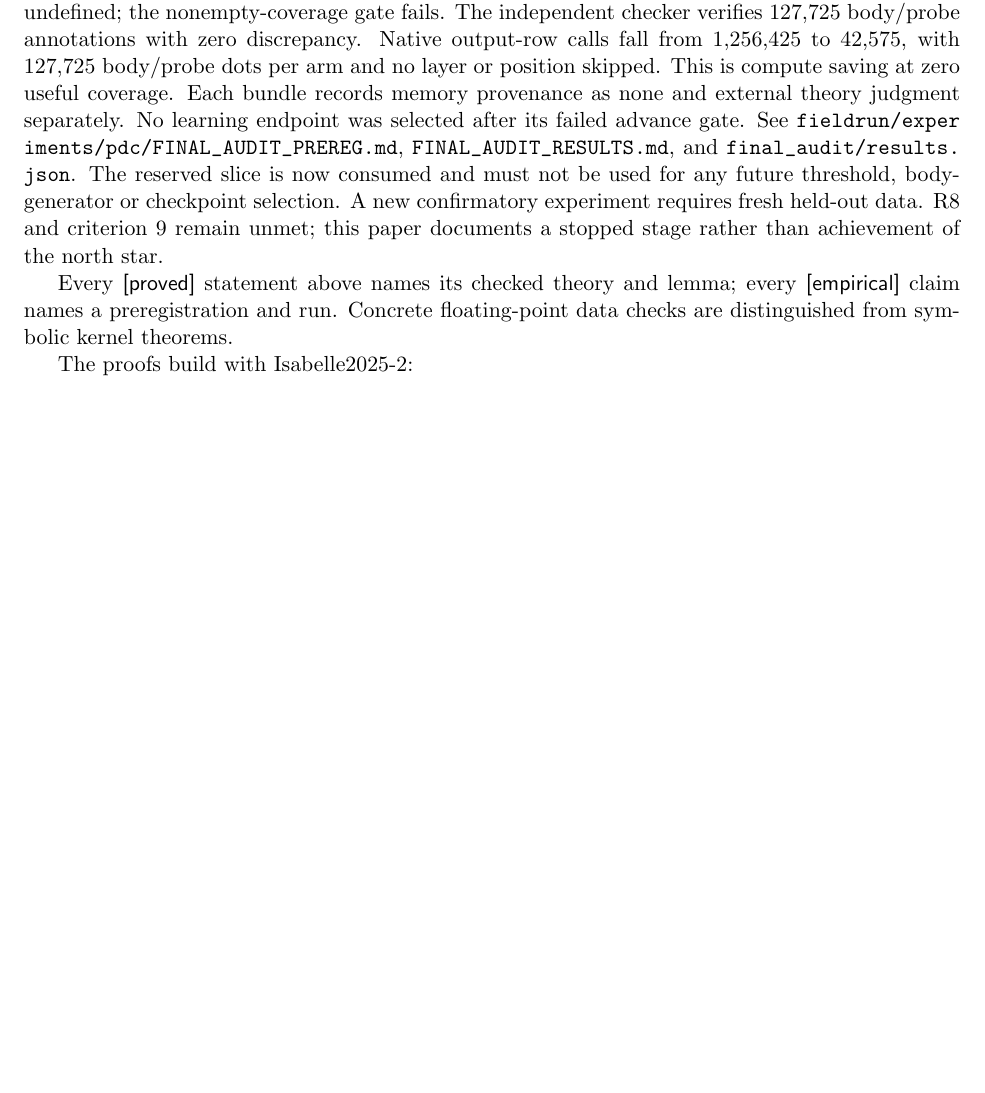
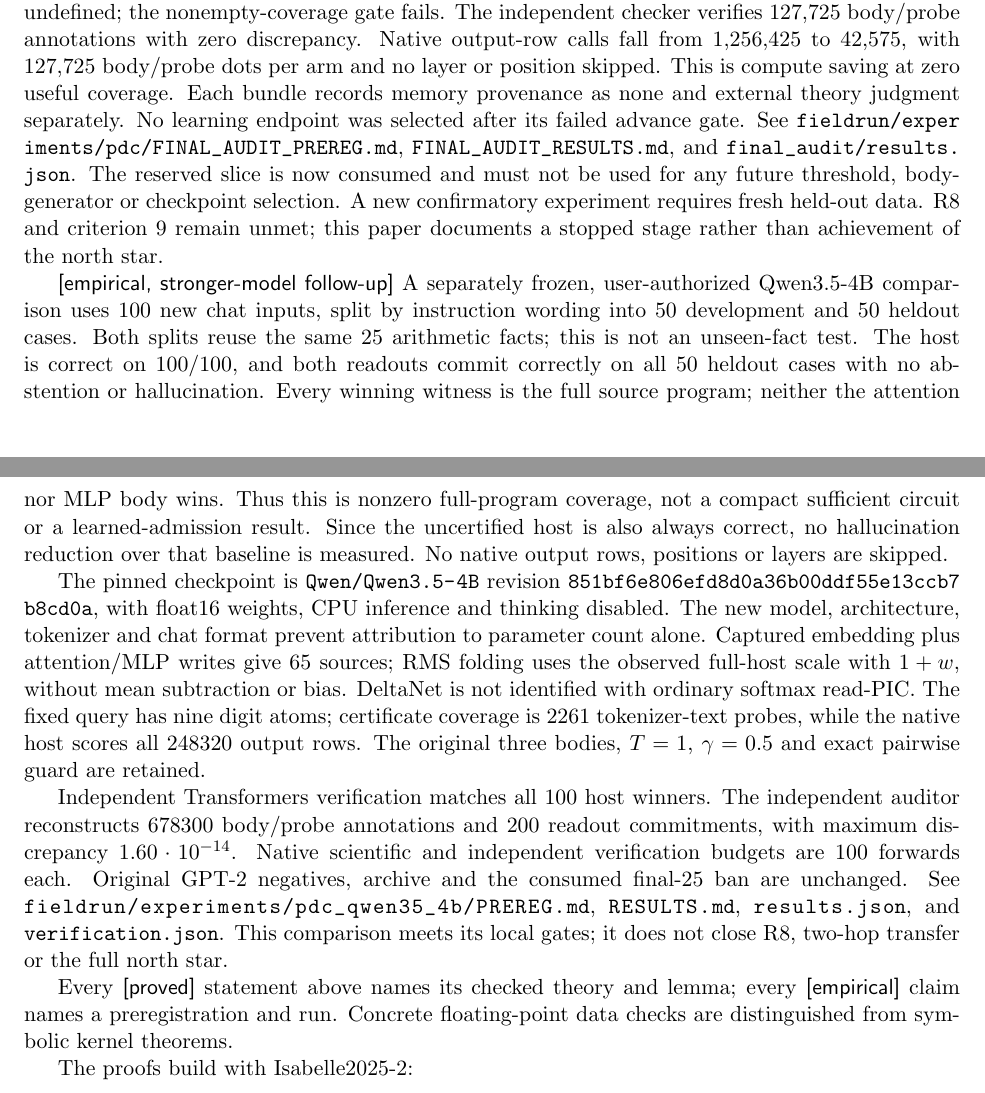
Before and after one commit to jascal/pdc, a LaTeX paper (paper/pdc_calculus.tex): part of page 6 of 7 before the commit and two parts of pages 6 and 7 of 7 after it, the two joined at a grey line, cut so that both start at the same text, the shorter picture padded with empty space. Compiled offline with pdfLaTeX.

Commit message:
Report verified Qwen3.5-4B full-program coverage in PDC v0.12

```diff
--- a/paper/pdc_calculus.tex
+++ b/paper/pdc_calculus.tex
@@ -393,6 +393,39 @@ threshold, body-generator or checkpoint selection. A new confirmatory
 experiment requires fresh held-out data. R8 and criterion 9 remain unmet; this
 paper documents a stopped stage rather than achievement of the north star.
 
+\status{empirical, stronger-model follow-up} A separately frozen,
+user-authorized Qwen3.5-4B comparison uses 100 new chat inputs, split by
+instruction wording into 50 development and 50 heldout cases. Both splits
+reuse the same 25 arithmetic facts; this is not an unseen-fact test.
+The host is correct on 100/100, and both readouts commit correctly on all
+50 heldout cases with no abstention or hallucination. Every winning
+witness is the full source program; neither the attention nor MLP body
+wins. Thus this is nonzero full-program coverage, not a compact sufficient
+circuit or a learned-admission result. Since the uncertified host is also
+always correct, no hallucination reduction over that baseline is measured.
+No native output rows, positions or layers are skipped.
+
+The pinned checkpoint is \path{Qwen/Qwen3.5-4B} revision
+\path{851bf6e806efd8d0a36b00ddf55e13ccb7b8cd0a}, with float16 weights,
+CPU inference and thinking disabled. The new model, architecture, tokenizer
+and chat format prevent attribution to parameter count alone. Captured
+embedding plus attention/MLP writes give 65 sources; RMS folding uses the
+observed full-host scale with $1+w$, without mean subtraction or bias.
+DeltaNet is not identified with ordinary softmax read-PIC. The fixed query
+has nine digit atoms; certificate coverage is 2261 tokenizer-text probes,
+while the native host scores all 248320 output rows. The original three
+bodies, $T=1$, $\gamma=0.5$ and exact pairwise guard are retained.
+
+Independent Transformers verification matches all 100 host winners. The
+independent auditor reconstructs 678300 body/probe annotations and 200
+readout commitments, with maximum discrepancy $1.60\cdot10^{-14}$.
+Native scientific and independent verification budgets are 100 forwards
+each. Original GPT-2 negatives, archive and the consumed final-25 ban are
+unchanged. See \path{fieldrun/experiments/pdc_qwen35_4b/PREREG.md},
+\path{RESULTS.md}, \path{results.json}, and \path{verification.json}.
+This comparison meets its local gates; it does not close R8, two-hop
+transfer or the full north star.
+
 Every \status{proved} statement above names its checked theory and lemma;
 every \status{empirical} claim names a preregistration and run. Concrete
 floating-point data checks are distinguished from symbolic kernel theorems.
```
Also changed, not shown: spec/EVIDENCE.md (+2 -1 lines), spec/PDC_SPEC.md (+12 -1 lines), README.md, paper/README.md, paper/pdc_calculus.pdf, 1 other file.
